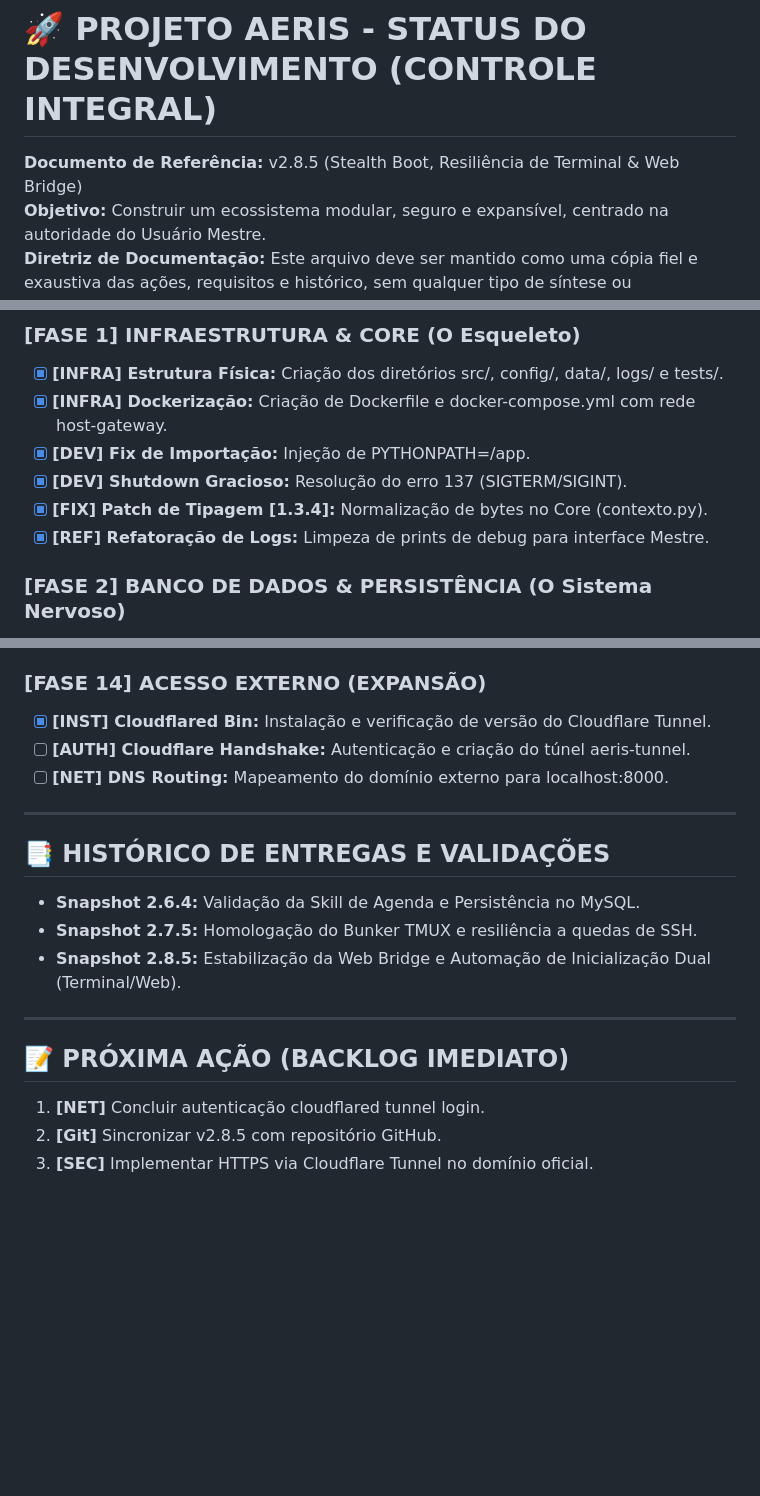
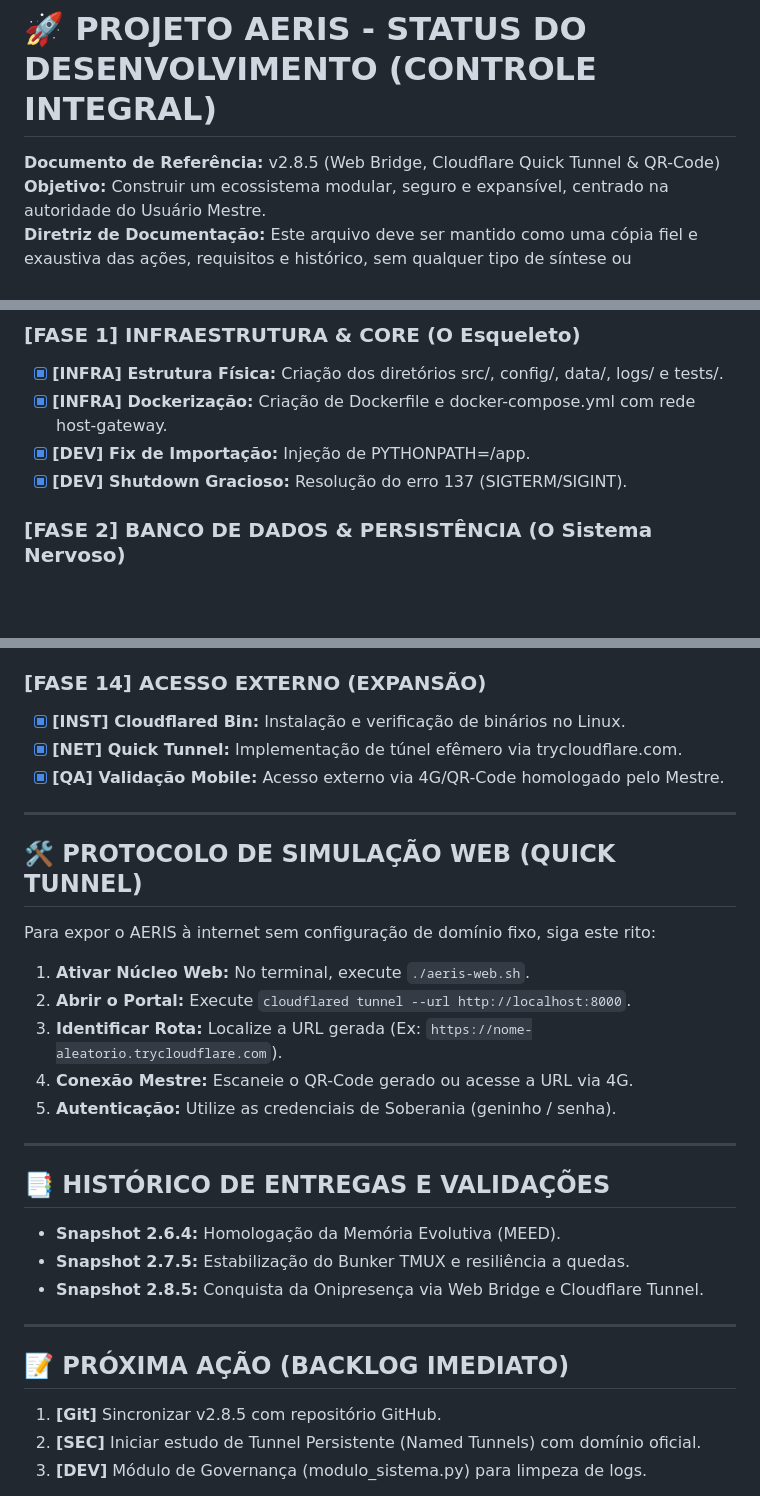
Before and after one commit to eugeniosofiati/AERIS, a Markdown page: STATUS.md, 3 parts joined by grey strips. GitHub-like rendering; blank space fills up the shorter version.

```diff
--- a/STATUS.md
+++ b/STATUS.md
@@ -1,6 +1,6 @@
 # 🚀 PROJETO AERIS - STATUS DO DESENVOLVIMENTO (CONTROLE INTEGRAL)
 
-**Documento de Referência:** v2.8.5 (Stealth Boot, Resiliência de Terminal & Web Bridge)
+**Documento de Referência:** v2.8.5 (Web Bridge, Cloudflare Quick Tunnel & QR-Code)
 **Objetivo:** Construir um ecossistema modular, seguro e expansível, centrado na autoridade do Usuário Mestre.
 **Diretriz de Documentação:** Este arquivo deve ser mantido como uma cópia fiel e exaustiva das ações, requisitos e histórico, sem qualquer tipo de síntese ou simplificação.
 
@@ -31,8 +31,6 @@ O AERIS opera sob um modelo de **Orquestração Modular**, onde o núcleo centra
 - [x] **[INFRA] Dockerização:** Criação de Dockerfile e docker-compose.yml com rede host-gateway.
 - [x] **[DEV] Fix de Importação:** Injeção de PYTHONPATH=/app.
 - [x] **[DEV] Shutdown Gracioso:** Resolução do erro 137 (SIGTERM/SIGINT).
-- [x] **[FIX] Patch de Tipagem [1.3.4]:** Normalização de bytes no Core (contexto.py).
-- [x] **[REF] Refatoração de Logs:** Limpeza de prints de debug para interface Mestre.
 
 ### [FASE 2] BANCO DE DADOS & PERSISTÊNCIA (O Sistema Nervoso)
 - [x] **[DBA] Conectividade Host-Container:** Homologação via host.docker.internal:3306.
@@ -92,20 +80,31 @@ O AERIS opera sob um modelo de **Orquestração Modular**, onde o núcleo centra
 
 ### [FASE 14] ACESSO EXTERNO (EXPANSÃO)
-- [x] **[INST] Cloudflared Bin:** Instalação e verificação de versão do Cloudflare Tunnel.
-- [ ] **[AUTH] Cloudflare Handshake:** Autenticação e criação do túnel aeris-tunnel.
-- [ ] **[NET] DNS Routing:** Mapeamento do domínio externo para localhost:8000.
+- [x] **[INST] Cloudflared Bin:** Instalação e verificação de binários no Linux.
+- [x] **[NET] Quick Tunnel:** Implementação de túnel efêmero via trycloudflare.com.
+- [x] **[QA] Validação Mobile:** Acesso externo via 4G/QR-Code homologado pelo Mestre.
+
+---
+
+## 🛠️ PROTOCOLO DE SIMULAÇÃO WEB (QUICK TUNNEL)
+Para expor o AERIS à internet sem configuração de domínio fixo, siga este rito:
+
+1. **Ativar Núcleo Web:** No terminal, execute `./aeris-web.sh`.
+2. **Abrir o Portal:** Execute `cloudflared tunnel --url http://localhost:8000`.
+3. **Identificar Rota:** Localize a URL gerada (Ex: `https://nome-aleatorio.trycloudflare.com`).
+4. **Conexão Mestre:** Escaneie o QR-Code gerado ou acesse a URL via 4G.
+5. **Autenticação:** Utilize as credenciais de Soberania (geninho / senha).
 
 ---
 
 ## 📑 HISTÓRICO DE ENTREGAS E VALIDAÇÕES
-* **Snapshot 2.6.4:** Validação da Skill de Agenda e Persistência no MySQL.
-* **Snapshot 2.7.5:** Homologação do Bunker TMUX e resiliência a quedas de SSH.
-* **Snapshot 2.8.5:** Estabilização da Web Bridge e Automação de Inicialização Dual (Terminal/Web).
+* **Snapshot 2.6.4:** Homologação da Memória Evolutiva (MEED).
+* **Snapshot 2.7.5:** Estabilização do Bunker TMUX e resiliência a quedas.
+* **Snapshot 2.8.5:** Conquista da Onipresença via Web Bridge e Cloudflare Tunnel.
 
 ---
 
 ## 📝 PRÓXIMA AÇÃO (BACKLOG IMEDIATO)
-1. **[NET]** Concluir autenticação cloudflared tunnel login.
-2. **[Git]** Sincronizar v2.8.5 com repositório GitHub.
-3. **[SEC]** Implementar HTTPS via Cloudflare Tunnel no domínio oficial.
+1. **[Git]** Sincronizar v2.8.5 com repositório GitHub.
+2. **[SEC]** Iniciar estudo de Tunnel Persistente (Named Tunnels) com domínio oficial.
+3. **[DEV]** Módulo de Governança (modulo_sistema.py) para limpeza de logs.
 
```
Also changed, not shown: other parts of STATUS.md (+16 -26 lines).
